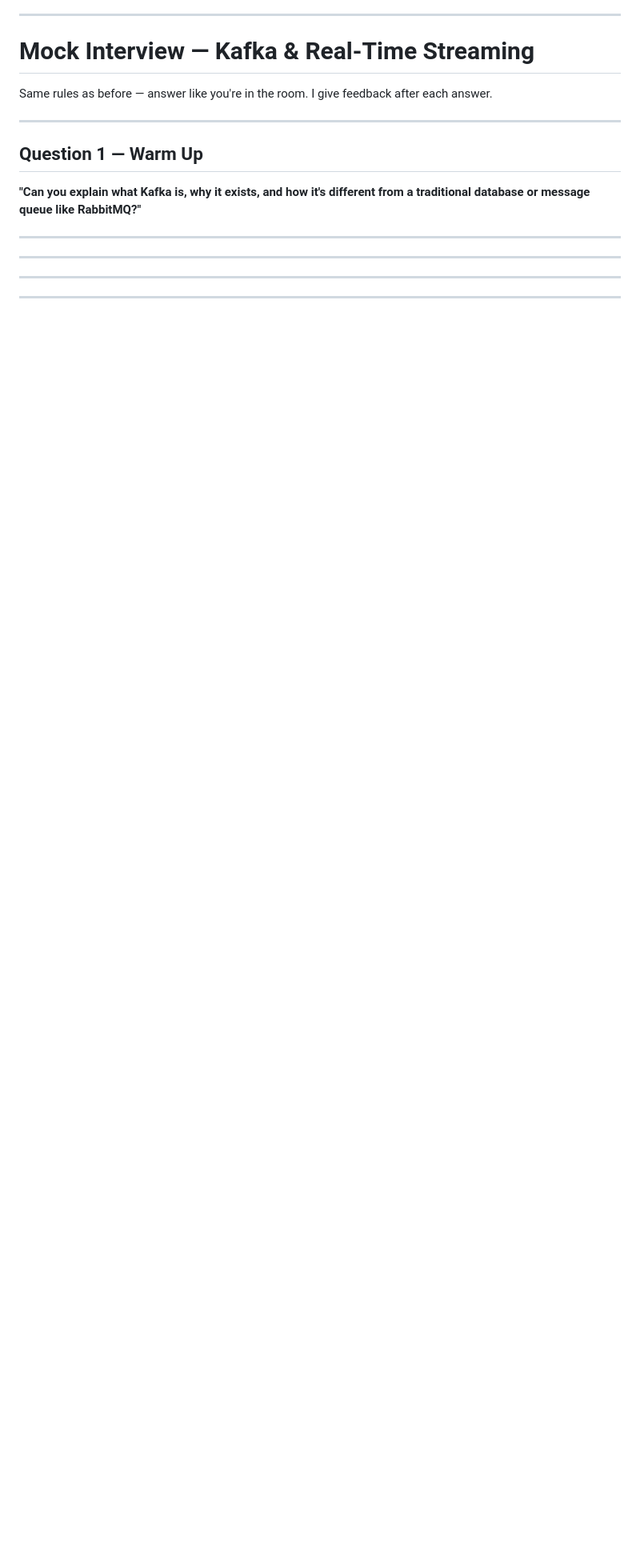
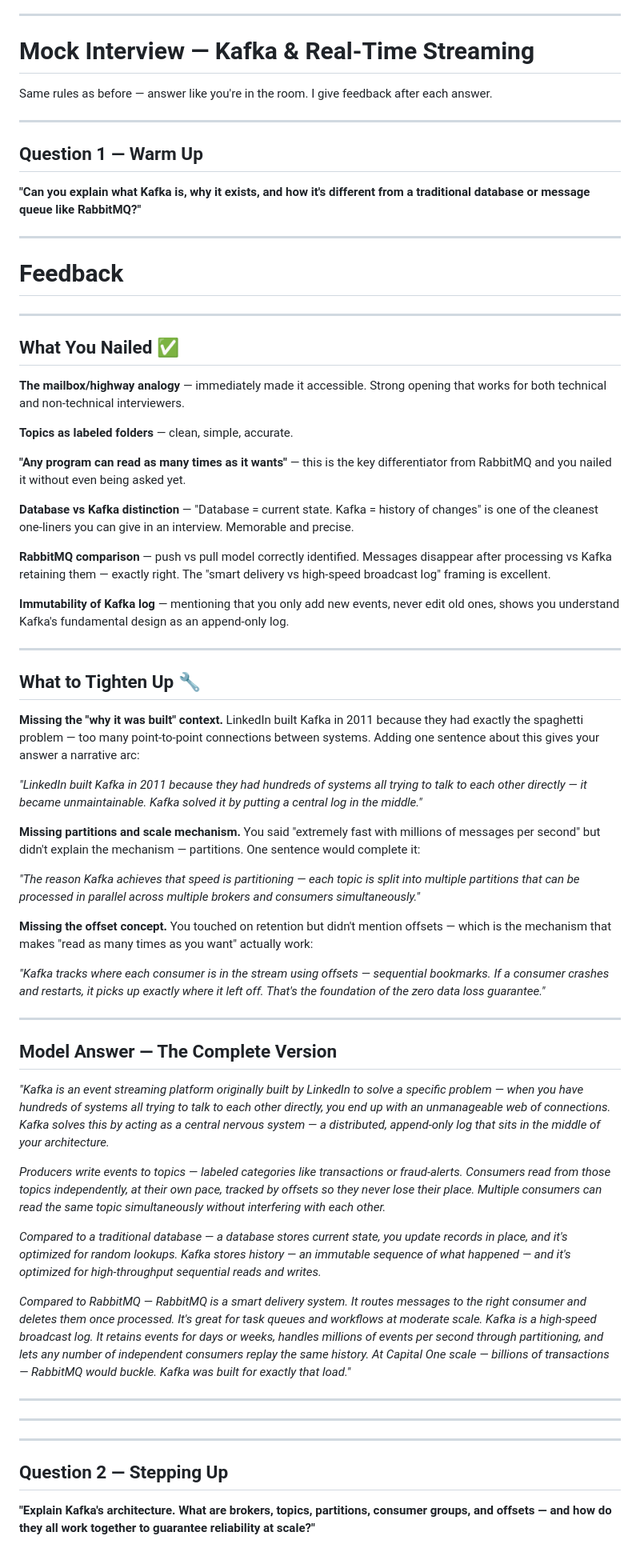
Before and after one commit to seanlgirgis/Study, a Markdown page: DataMajor/First_Swipe/0003.KafkaAndRealTimeStreaming.md, the part around the change. Shown at 80% size. Rendered like a GitHub page; blank space fills up the shorter version.

Commit message:
Quick Update 2026-02-12 21:42

```diff
--- a/DataMajor/First_Swipe/0003.KafkaAndRealTimeStreaming.md
+++ b/DataMajor/First_Swipe/0003.KafkaAndRealTimeStreaming.md
@@ -148,12 +148,57 @@ Same rules as before — answer like you're in the room. I give feedback after e
 
 ---
 
+# Feedback
 
+---
 
+## What You Nailed ✅
 
+**The mailbox/highway analogy** — immediately made it accessible. Strong opening that works for both technical and non-technical interviewers.
 
+**Topics as labeled folders** — clean, simple, accurate.
+
+**"Any program can read as many times as it wants"** — this is the key differentiator from RabbitMQ and you nailed it without even being asked yet.
+
+**Database vs Kafka distinction** — "Database = current state. Kafka = history of changes" is one of the cleanest one-liners you can give in an interview. Memorable and precise.
+
+**RabbitMQ comparison** — push vs pull model correctly identified. Messages disappear after processing vs Kafka retaining them — exactly right. The "smart delivery vs high-speed broadcast log" framing is excellent.
+
+**Immutability of Kafka log** — mentioning that you only add new events, never edit old ones, shows you understand Kafka's fundamental design as an append-only log.
+
+---
+
+## What to Tighten Up 🔧
+
+**Missing the "why it was built" context.** LinkedIn built Kafka in 2011 because they had exactly the spaghetti problem — too many point-to-point connections between systems. Adding one sentence about this gives your answer a narrative arc:
+
+*"LinkedIn built Kafka in 2011 because they had hundreds of systems all trying to talk to each other directly — it became unmaintainable. Kafka solved it by putting a central log in the middle."*
+
+**Missing partitions and scale mechanism.** You said "extremely fast with millions of messages per second" but didn't explain the mechanism — partitions. One sentence would complete it:
+
+*"The reason Kafka achieves that speed is partitioning — each topic is split into multiple partitions that can be processed in parallel across multiple brokers and consumers simultaneously."*
+
+**Missing the offset concept.** You touched on retention but didn't mention offsets — which is the mechanism that makes "read as many times as you want" actually work:
+
+*"Kafka tracks where each consumer is in the stream using offsets — sequential bookmarks. If a consumer crashes and restarts, it picks up exactly where it left off. That's the foundation of the zero data loss guarantee."*
+
+---
+
+## Model Answer — The Complete Version
+
+*"Kafka is an event streaming platform originally built by LinkedIn to solve a specific problem — when you have hundreds of systems all trying to talk to each other directly, you end up with an unmanageable web of connections. Kafka solves this by acting as a central nervous system — a distributed, append-only log that sits in the middle of your architecture.*
+
+*Producers write events to topics — labeled categories like transactions or fraud-alerts. Consumers read from those topics independently, at their own pace, tracked by offsets so they never lose their place. Multiple consumers can read the same topic simultaneously without interfering with each other.*
+
+*Compared to a traditional database — a database stores current state, you update records in place, and it's optimized for random lookups. Kafka stores history — an immutable sequence of what happened — and it's optimized for high-throughput sequential reads and writes.*
+
+*Compared to RabbitMQ — RabbitMQ is a smart delivery system. It routes messages to the right consumer and deletes them once processed. It's great for task queues and workflows at moderate scale. Kafka is a high-speed broadcast log. It retains events for days or weeks, handles millions of events per second through partitioning, and lets any number of independent consumers replay the same history. At Capital One scale — billions of transactions — RabbitMQ would buckle. Kafka was built for exactly that load."*
 
 
 ---
 ---
 ---
+
+## Question 2 — Stepping Up
+
+**"Explain Kafka's architecture. What are brokers, topics, partitions, consumer groups, and offsets — and how do they all work together to guarantee reliability at scale?"**
```
